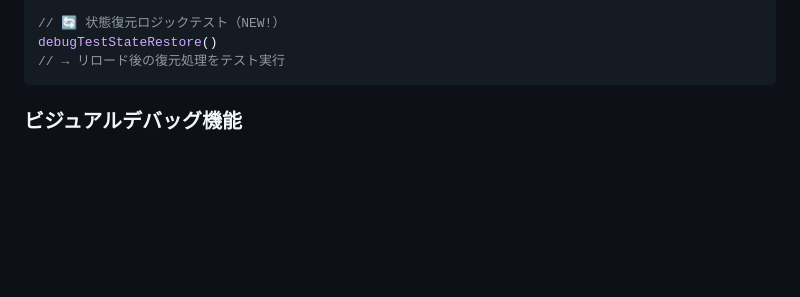
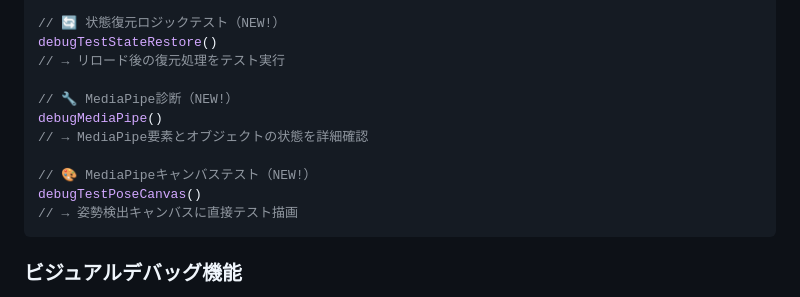
Before and after one commit to bclab2020/athletecore-pro-pwa, a Markdown page: README.md, the part around the change. Drawn GitHub-style; blank space fills up the shorter version.

````diff
--- a/README.md
+++ b/README.md
@@ -195,6 +195,14 @@ debugTriggerSmartReload()
 // 🔄 状態復元ロジックテスト（NEW!）
 debugTestStateRestore()
 // → リロード後の復元処理をテスト実行
+
+// 🔧 MediaPipe診断（NEW!）
+debugMediaPipe()
+// → MediaPipe要素とオブジェクトの状態を詳細確認
+
+// 🎨 MediaPipeキャンバステスト（NEW!）
+debugTestPoseCanvas()
+// → 姿勢検出キャンバスに直接テスト描画
 ```
 
 ### **ビジュアルデバッグ機能**
````
